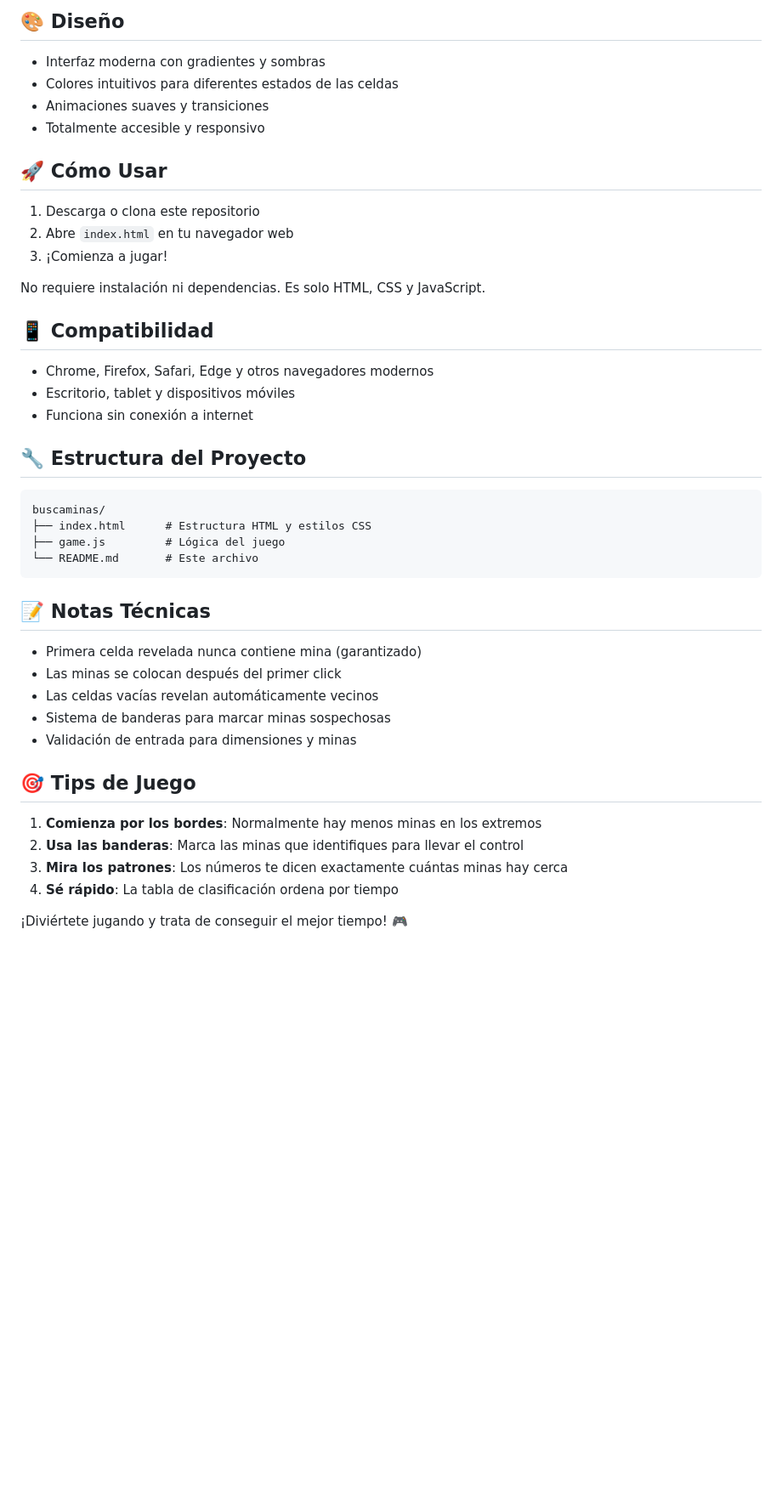
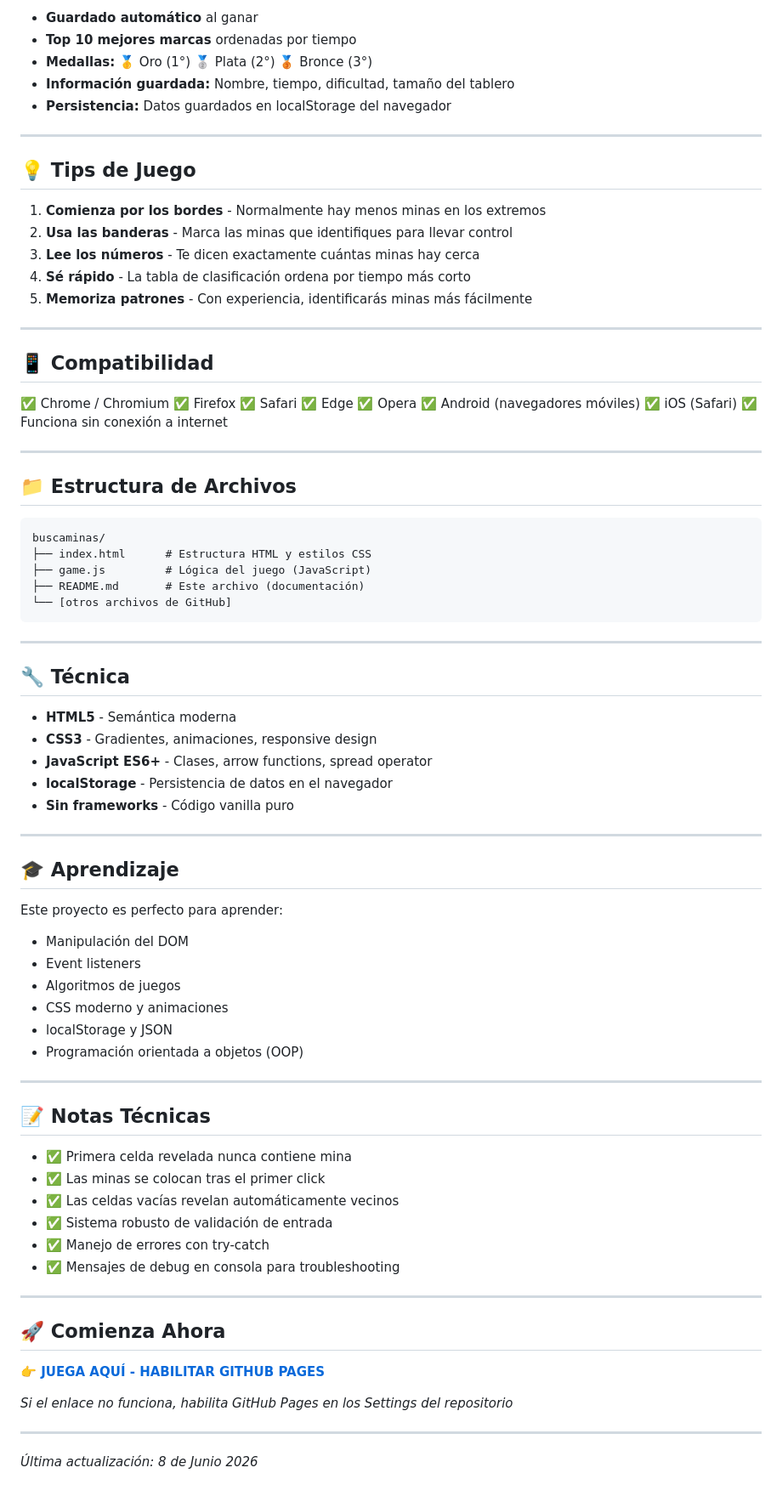
Before and after one commit to dimade0001-dotcom/buscaminas, a Markdown page: README.md, the part around one of its changes. Shown at 85% size. Rendered like a GitHub page; blank space fills up the shorter version.

Commit message:
Update README with direct play link and improved documentation

````diff
--- a/README.md
+++ b/README.md
@@ -52,47 +80,86 @@ El juego muestra en tiempo real:
 
-## 🎨 Diseño
+- **Guardado automático** al ganar
+- **Top 10 mejores marcas** ordenadas por tiempo
+- **Medallas:** 🥇 Oro (1°) 🥈 Plata (2°) 🥉 Bronce (3°)
+- **Información guardada:** Nombre, tiempo, dificultad, tamaño del tablero
+- **Persistencia:** Datos guardados en localStorage del navegador
 
-- Interfaz moderna con gradientes y sombras
-- Colores intuitivos para diferentes estados de las celdas
-- Animaciones suaves y transiciones
-- Totalmente accesible y responsivo
+---
 
-## 🚀 Cómo Usar
+## 💡 Tips de Juego
 
-1. Descarga o clona este repositorio
-2. Abre `index.html` en tu navegador web
-3. ¡Comienza a jugar!
+1. **Comienza por los bordes** - Normalmente hay menos minas en los extremos
+2. **Usa las banderas** - Marca las minas que identifiques para llevar control
+3. **Lee los números** - Te dicen exactamente cuántas minas hay cerca
+4. **Sé rápido** - La tabla de clasificación ordena por tiempo más corto
+5. **Memoriza patrones** - Con experiencia, identificarás minas más fácilmente
 
-No requiere instalación ni dependencias. Es solo HTML, CSS y JavaScript.
+---
 
 ## 📱 Compatibilidad
 
-- Chrome, Firefox, Safari, Edge y otros navegadores modernos
-- Escritorio, tablet y dispositivos móviles
-- Funciona sin conexión a internet
+✅ Chrome / Chromium
+✅ Firefox
+✅ Safari
+✅ Edge
+✅ Opera
+✅ Android (navegadores móviles)
+✅ iOS (Safari)
+✅ Funciona sin conexión a internet
 
-## 🔧 Estructura del Proyecto
+---
+
+## 📁 Estructura de Archivos
 
 ```
 buscaminas/
 ├── index.html      # Estructura HTML y estilos CSS
-├── game.js         # Lógica del juego
-└── README.md       # Este archivo
+├── game.js         # Lógica del juego (JavaScript)
+├── README.md       # Este archivo (documentación)
+└── [otros archivos de GitHub]
 ```
+
+---
+
+## 🔧 Técnica
+
+- **HTML5** - Semántica moderna
+- **CSS3** - Gradientes, animaciones, responsive design
+- **JavaScript ES6+** - Clases, arrow functions, spread operator
+- **localStorage** - Persistencia de datos en el navegador
+- **Sin frameworks** - Código vanilla puro
+
+---
+
+## 🎓 Aprendizaje
+
+Este proyecto es perfecto para aprender:
+- Manipulación del DOM
+- Event listeners
+- Algoritmos de juegos
+- CSS moderno y animaciones
+- localStorage y JSON
+- Programación orientada a objetos (OOP)
+
+---
 
 ## 📝 Notas Técnicas
 
-- Primera celda revelada nunca contiene mina (garantizado)
-- Las minas se colocan después del primer click
-- Las celdas vacías revelan automáticamente vecinos
-- Sistema de banderas para marcar minas sospechosas
-- Validación de entrada para dimensiones y minas
+- ✅ Primera celda revelada nunca contiene mina
+- ✅ Las minas se colocan tras el primer click
+- ✅ Las celdas vacías revelan automáticamente vecinos
+- ✅ Sistema robusto de validación de entrada
+- ✅ Manejo de errores con try-catch
+- ✅ Mensajes de debug en consola para troubleshooting
 
-## 🎯 Tips de Juego
+---
 
-1. **Comienza por los bordes**: Normalmente hay menos minas en los extremos
-2. **Usa las banderas**: Marca las minas que identifiques para llevar el control
-3. **Mira los patrones**: Los números te dicen exactamente cuántas minas hay cerca
-4. **Sé rápido**: La tabla de clasificación ordena por tiempo
+## 🚀 Comienza Ahora
 
-¡Diviértete jugando y trata de conseguir el mejor tiempo! 🎮
+**[👉 JUEGA AQUÍ - HABILITAR GITHUB PAGES](https://dimade0001-dotcom.github.io/buscaminas/)**
+
+*Si el enlace no funciona, habilita GitHub Pages en los Settings del repositorio*
+
+---
+
+*Última actualización: 8 de Junio 2026*
````
Also changed, not shown: other parts of README.md (+69 -41 lines).
